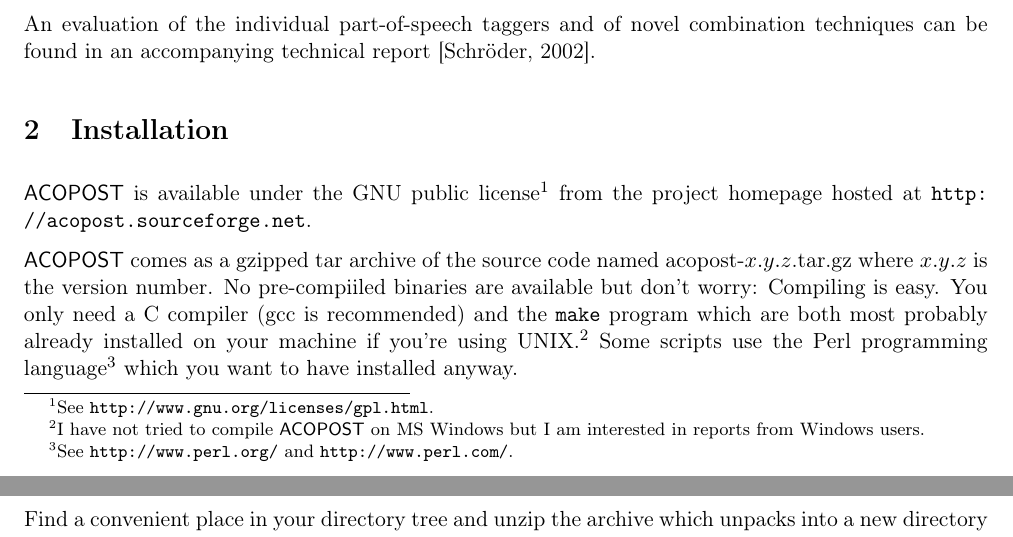
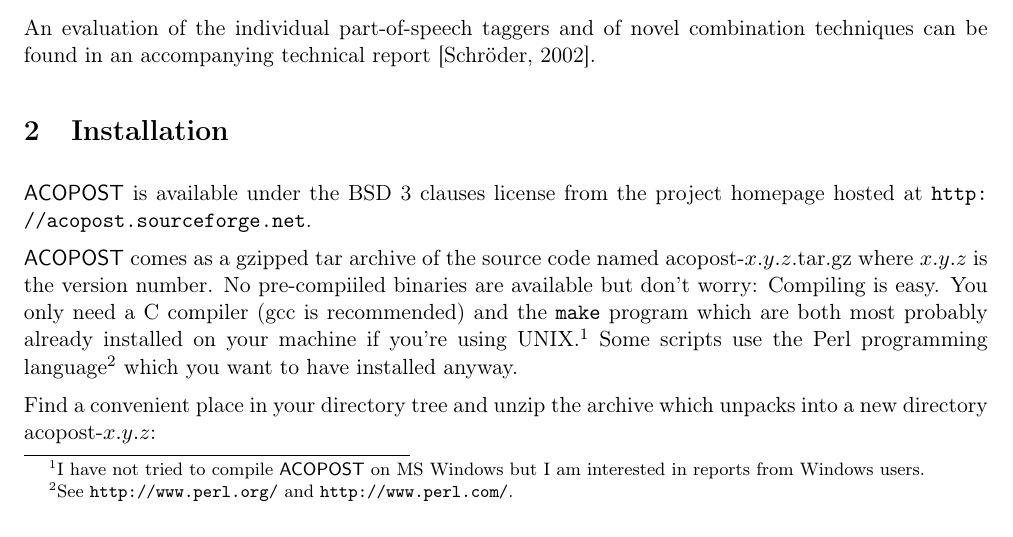
Before and after one commit to acopost/acopost, a LaTeX document (doc/ug/acopost-users-guide.tex): two parts of pages 3 and 4 of 15 before the commit and part of page 3 of 15 after it, the two joined at a grey line, cut so that both start at the same text. Compiled offline with pdfLaTeX; the source files are stored in an older character set and shown here as Unicode.

Commit message:
Updated license information in acopost-users-guide.tex.

```diff
--- a/doc/ug/acopost-users-guide.tex
+++ b/doc/ug/acopost-users-guide.tex
@@ -196,9 +196,7 @@
 % ------------------------------------------------------------------------
 \section{Installation}
 
-\acopost is available under the GNU public license\footnote{%
-  See \URL{http://www.gnu.org/licenses/gpl.html}.
-  }
+\acopost is available under the BSD 3 clauses license
 from the project homepage hosted at
 \URL{http://acopost.sourceforge.net}.
 
```
